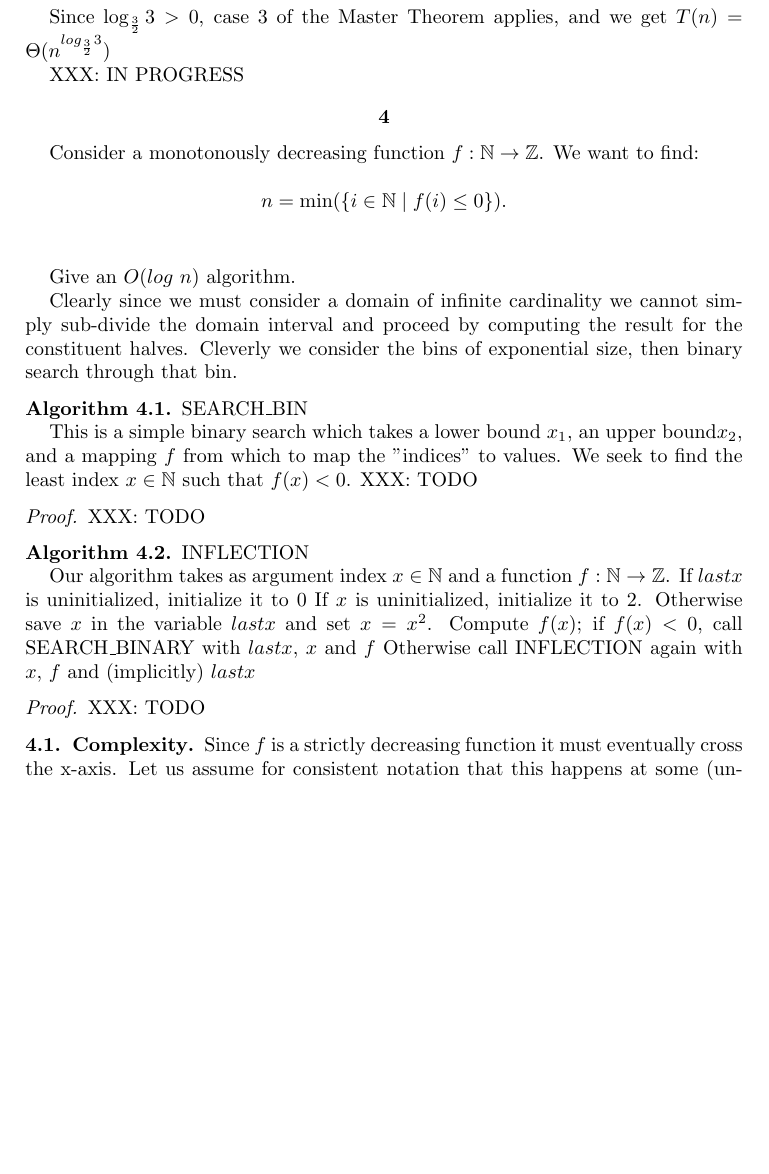
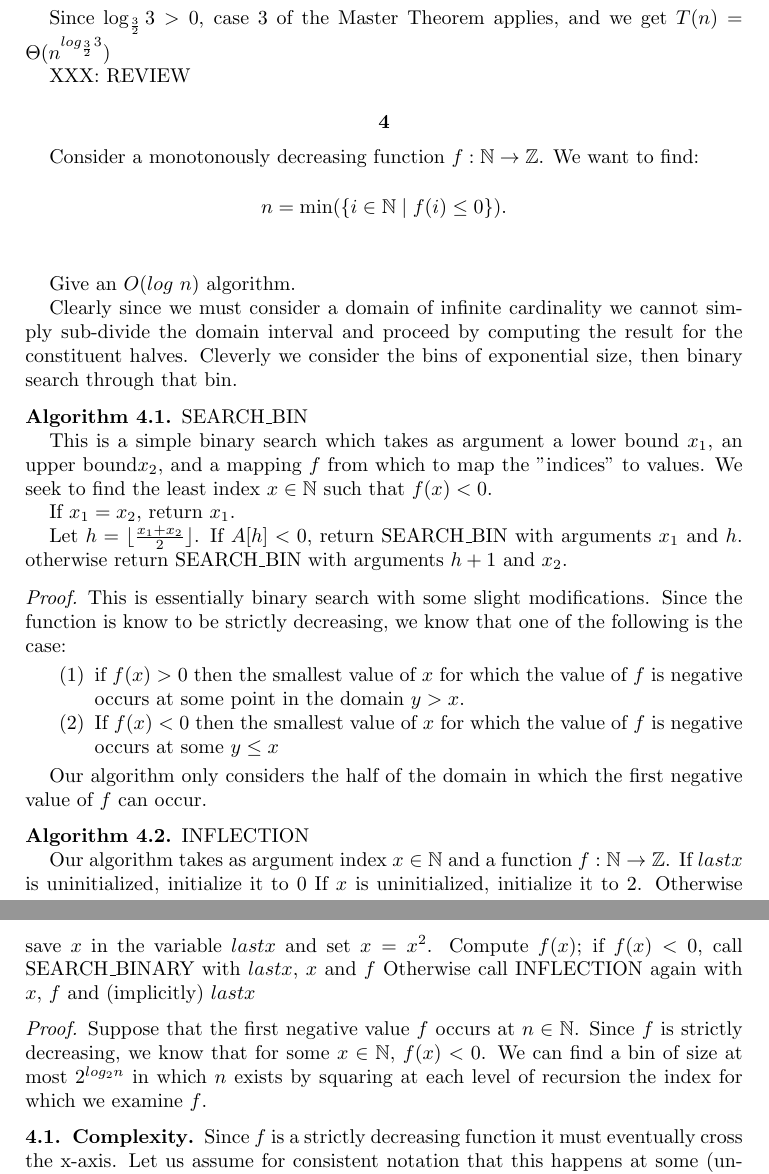
Before and after one commit to estk/alg, a LaTeX problem sheet (hw1/Homework1.tex): part of page 4 of 5 before the commit and two parts of pages 4 and 5 of 5 after it, the two joined at a grey line, cut so that both start at the same text, the shorter picture padded with empty space. Compiled offline with pdfLaTeX.

Commit message:
Homework 1 is in review up to problem 4.

```diff
--- a/hw1/Homework1.tex
+++ b/hw1/Homework1.tex
@@ -244,7 +244,7 @@ $$ T(n) = 3 \cdot T( \tfrac{2}{3} n) + n^0. $$
 Since $\log_{\frac{3}{2}} {3} > 0$, case 3 of the Master Theorem applies, and we get
 $T(n) = \Theta ( n^{log_{\frac{3}{2}} {3}} )$
 
-XXX: IN PROGRESS
+XXX: REVIEW
 \section{} Consider a monotonously decreasing function $f : \NN \rightarrow \ZZ$. We want to find:
 
 $$ n = \min (\{i \in \NN \mid f(i) \leq 0 \}).$$ \\
@@ -255,13 +255,35 @@ Clearly since we must consider a domain of infinite cardinality we cannot simply
 
 \alg{SEARCH\_BIN}
 
-This is a simple binary search which takes a lower bound $x_1$, an upper bound$x_2$,
-and a mapping $f$ from which to map the "indices" to values. We seek to find
-the least index $x \in \NN$ such that $f(x) < 0$.
-XXX: TODO
+This is a simple binary search which takes as argument a lower bound
+$x_1$, an upper bound$x_2$, and a mapping $f$ from which to map the
+"indices" to values. We seek to find the least index $x \in \NN$ such
+that $f(x) < 0$.
+
+If $x_1 = x_2$, return $x_1$.
+
+Let $h = \floor{\tfrac{x_1 + x_2}{2}}$. If $A[h] < 0$, return
+SEARCH\_BIN with arguments $x_1$ and $h$. otherwise return
+SEARCH\_BIN with arguments $h+1$ and $x_2$.
 
 \proof
-XXX: TODO
+
+This is essentially binary search with some slight modifications.
+Since the function is know to be strictly decreasing, we know that
+one of the following is the case:
+
+\begin{enumerate}
+
+  \item if $f(x) > 0$ then the smallest value of $x$ for which the value
+of $f$ is negative occurs at some point in the domain $y>x$.
+
+  \item If $f(x) < 0$ then the smallest value of $x$ for which the value
+  of $f$ is negative occurs at some $y \leq x$
+
+\end{enumerate}
+
+Our algorithm only considers the half of the domain in which the first negative
+value of $f$ can occur.
 
 \alg{INFLECTION}
 
@@ -269,12 +291,14 @@ Our algorithm takes as argument index $x \in \NN$ and a function $f :
 \NN \rightarrow \ZZ$. If $lastx$ is uninitialized, initialize it to $0$
 If $x$ is uninitialized, initialize it to $2$. Otherwise save $x$ in the
 variable $lastx$ and set $x = x^2$. Compute $f(x)$; if $f(x) < 0$, call
-SEARCH\_BINARY with $lastx$, $x$ and $f$ Otherwise call INFLECTION again with
-$x$, $f$ and (implicitly) $lastx$
+SEARCH\_BINARY with $lastx$, $x$ and $f$ Otherwise call INFLECTION again
+with $x$, $f$ and (implicitly) $lastx$
 
 \proof
-XXX: TODO
-
+Suppose that the first negative value $f$ occurs at $n \in \NN$.
+Since $f$ is strictly decreasing, we know that for some $x \in \NN$, $f(x) < 0$.
+We can find a bin of size at most $2^{log_{2} {n}}$ in which $n$ exists by
+squaring at each level of recursion the index for which we examine $f$.
 
 \subsection{Complexity}
 
```
